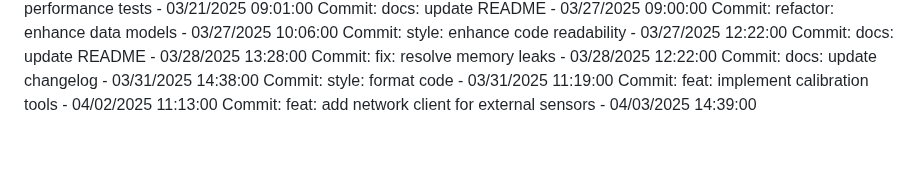
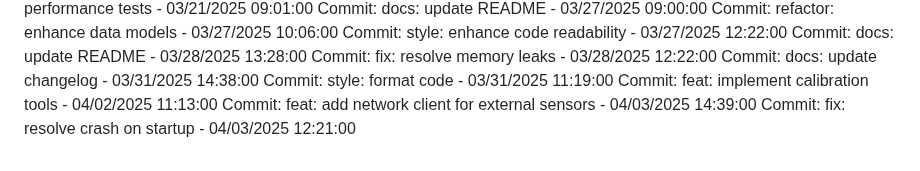
Before and after one commit to Pandiharshan/bus_alert_system, a Markdown page: full stack/SmartDeskLightMonitor/README.md, the part around the change. Drawn GitHub-style.

Commit message:
fix: resolve crash on startup

```diff
--- a/full stack/SmartDeskLightMonitor/README.md
+++ b/full stack/SmartDeskLightMonitor/README.md
@@ -312,3 +312,4 @@ Commit: docs: update changelog - 03/31/2025 14:38:00
 Commit: style: format code - 03/31/2025 11:19:00
 Commit: feat: implement calibration tools - 04/02/2025 11:13:00
 Commit: feat: add network client for external sensors - 04/03/2025 14:39:00
+Commit: fix: resolve crash on startup - 04/03/2025 12:21:00
```
